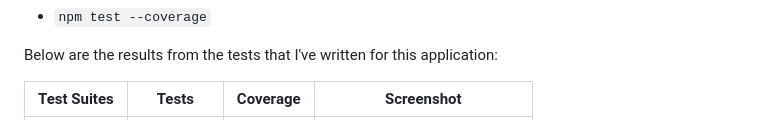
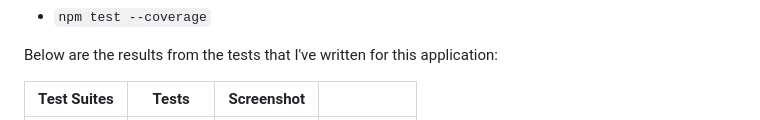
Before and after one commit to Jaycode88/msp-2, a Markdown page: TESTING.md, the part around the change printed below. Drawn GitHub-style.

```diff
--- a/TESTING.md
+++ b/TESTING.md
@@ -237,5 +237,5 @@ Once ready, to run the tests, use this command:
 
 Below are the results from the tests that I've written for this application:
 
-| Test Suites | Tests | Coverage | Screenshot |
+| Test Suites | Tests | Screenshot ||
 | --- | --- | --- | --- |
```
Also changed, not shown: other parts of TESTING.md (+2 -2 lines).
